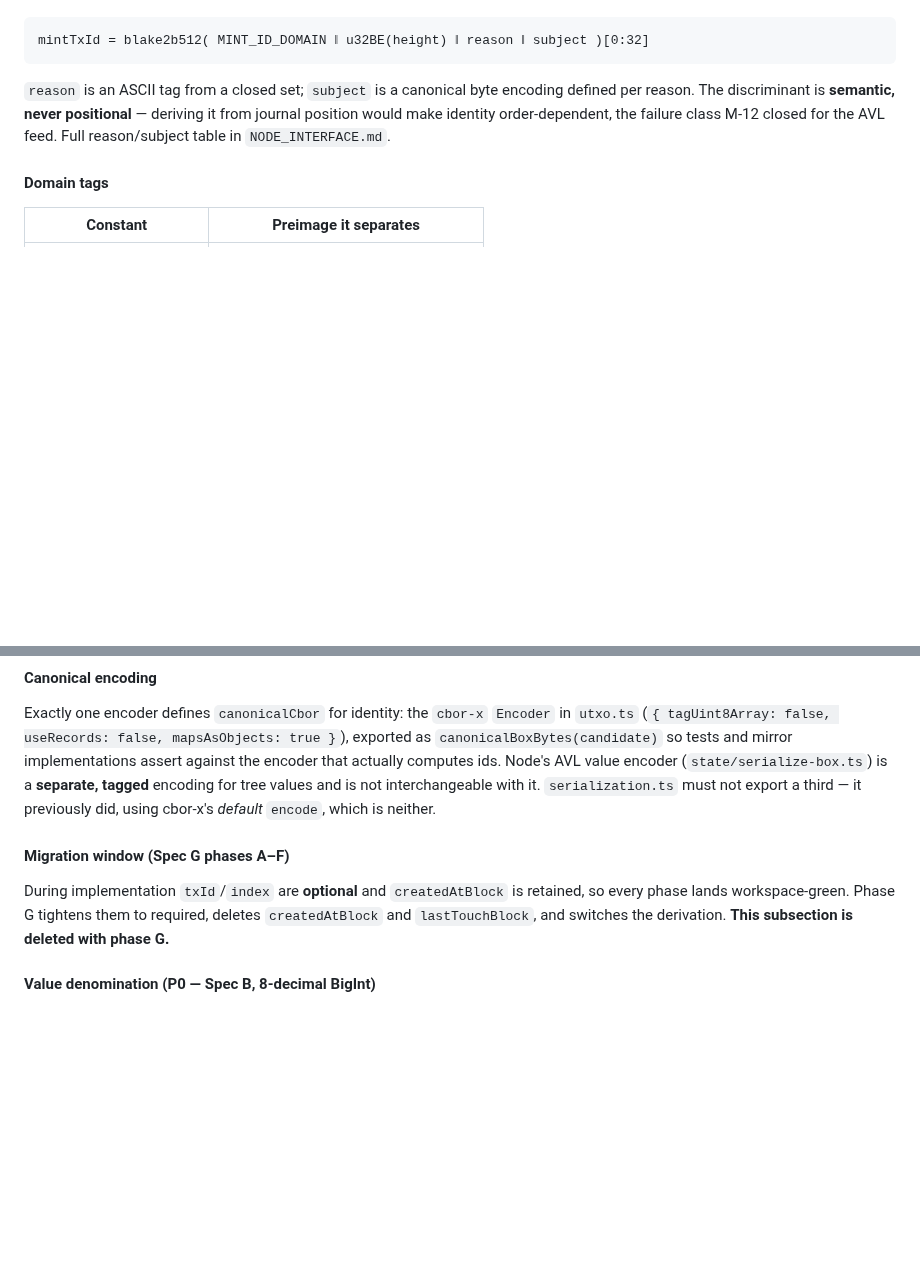
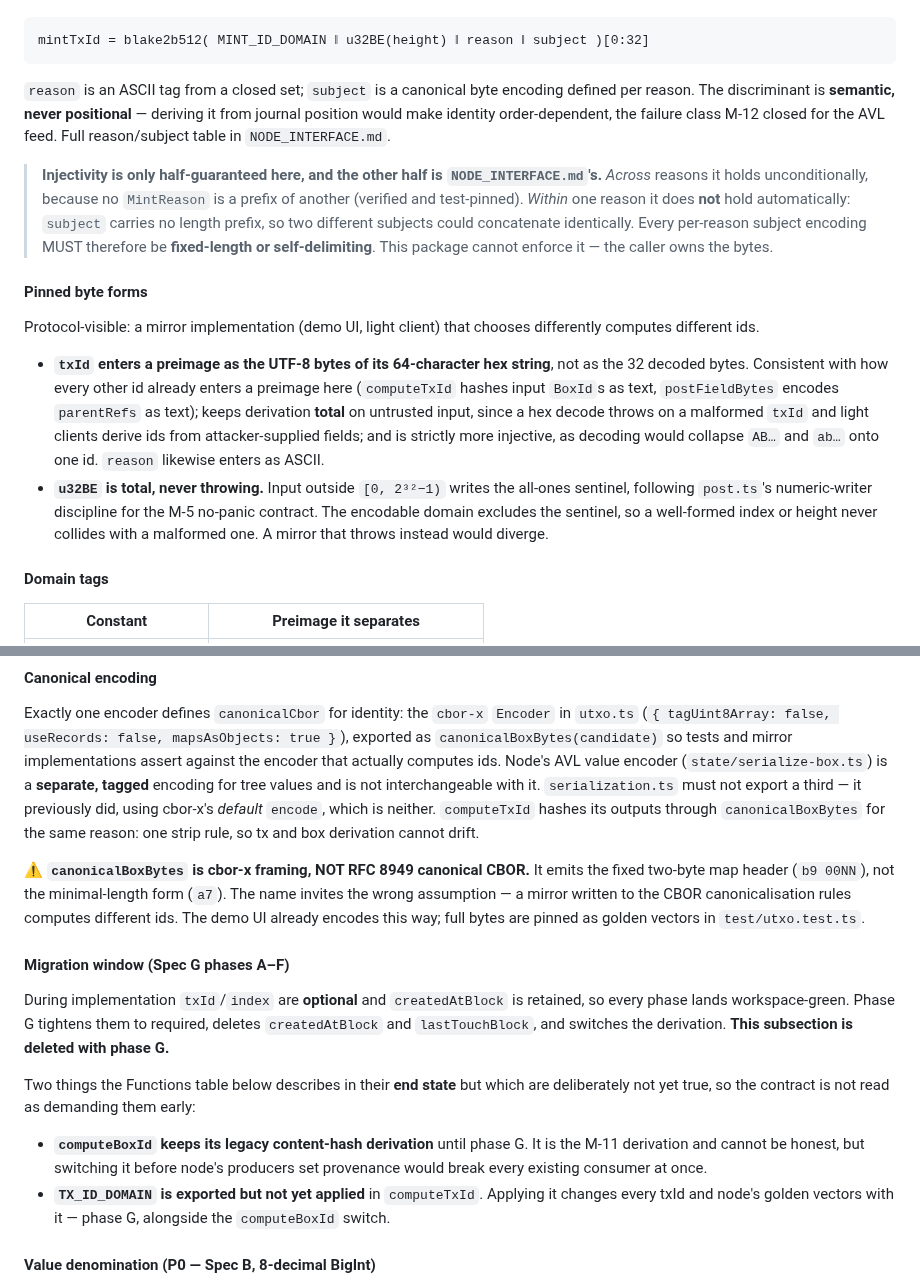
Before and after one commit to mwaddip/dagsocial, a Markdown page: contracts/TYPES_INTERFACE.md, 2 parts joined by grey strips. Rendered like a GitHub page; blank space fills up the shorter version.

Commit message:
docs(contracts): pin the byte forms Spec G phase A had left open
Phase A implementation surfaced four places where TYPES_INTERFACE specified a
derivation without pinning the bytes. Each is protocol-visible: a mirror
implementation (demo UI, light client) choosing differently computes different
ids, and the divergence would only show up as a consensus mismatch.

- txId enters a preimage as the UTF-8 bytes of its 64-char hex string, not as
  the 32 decoded bytes. Consistent with computeTxId hashing input BoxIds as
  text and postFieldBytes encoding parentRefs as text; keeps derivation total
  on untrusted input (a hex decode throws on a malformed txId, and light
  clients derive ids from attacker-supplied fields); strictly more injective,
  since decoding collapses AB.. and ab.. onto one id.
- u32BE is total, writing the all-ones sentinel outside [0, 2^32-1), per
  post.ts's numeric-writer discipline for the M-5 no-panic contract. The
  encodable domain excludes the sentinel so well-formed and malformed inputs
  never collide.
- canonicalBoxBytes is cbor-x framing, NOT RFC 8949 canonical CBOR: fixed
  two-byte map header (b9 00NN), not minimal-length (a7). The name invites the
  wrong assumption and a mirror written to the canonicalisation rules would
  diverge.
- Mint id injectivity is only half-guaranteed by types. Across reasons it holds
  unconditionally (no MintReason is a prefix of another, now test-pinned);
  within one reason it does not, because subject carries no length prefix. Every
  per-reason subject encoding must be fixed-length or self-delimiting — a rule
  NODE_INTERFACE must state explicitly, since types cannot enforce what the
  caller encodes.

Also records two end-state entries in the Functions table that are deliberately
not yet true, so the contract is not read as demanding them early: computeBoxId
keeps its legacy derivation, and TX_ID_DOMAIN is exported but unapplied. Both
switch in phase G.

And notes that computeTxId now hashes outputs through canonicalBoxBytes: one
strip rule, so tx and box derivation cannot drift. Found reviewing the phase A
diff — the local strip was inert today but circular from phase C, where
producers materialize outputs with provenance set.

Co-Authored-By: Claude Opus 5 <noreply@anthropic.com>

```diff
--- a/contracts/TYPES_INTERFACE.md
+++ b/contracts/TYPES_INTERFACE.md
@@ -216,6 +216,30 @@ reason. The discriminant is **semantic, never positional** — deriving it from
 would make identity order-dependent, the failure class M-12 closed for the AVL feed. Full
 reason/subject table in `NODE_INTERFACE.md`.
 
+> **Injectivity is only half-guaranteed here, and the other half is `NODE_INTERFACE.md`'s.**
+> *Across* reasons it holds unconditionally, because no `MintReason` is a prefix of another
+> (verified and test-pinned). *Within* one reason it does **not** hold automatically: `subject`
+> carries no length prefix, so two different subjects could concatenate identically. Every
+> per-reason subject encoding MUST therefore be **fixed-length or self-delimiting**. This
+> package cannot enforce it — the caller owns the bytes.
+
+#### Pinned byte forms
+
+Protocol-visible: a mirror implementation (demo UI, light client) that chooses differently
+computes different ids.
+
+- **`txId` enters a preimage as the UTF-8 bytes of its 64-character hex string**, not as the 32
+  decoded bytes. Consistent with how every other id already enters a preimage here
+  (`computeTxId` hashes input `BoxId`s as text, `postFieldBytes` encodes `parentRefs` as text);
+  keeps derivation **total** on untrusted input, since a hex decode throws on a malformed
+  `txId` and light clients derive ids from attacker-supplied fields; and is strictly more
+  injective, as decoding would collapse `AB…` and `ab…` onto one id. `reason` likewise enters
+  as ASCII.
+- **`u32BE` is total, never throwing.** Input outside `[0, 2³²−1)` writes the all-ones
+  sentinel, following `post.ts`'s numeric-writer discipline for the M-5 no-panic contract. The
+  encodable domain excludes the sentinel, so a well-formed index or height never collides with
+  a malformed one. A mirror that throws instead would diverge.
+
 #### Domain tags
 
 | Constant | Preimage it separates |
@@ -237,13 +261,29 @@ Exactly one encoder defines `canonicalCbor` for identity: the `cbor-x` `Encoder`
 that actually computes ids. Node's AVL value encoder (`state/serialize-box.ts`) is a
 **separate, tagged** encoding for tree values and is not interchangeable with it.
 `serialization.ts` must not export a third — it previously did, using cbor-x's *default*
-`encode`, which is neither.
+`encode`, which is neither. `computeTxId` hashes its outputs through `canonicalBoxBytes` for
+the same reason: one strip rule, so tx and box derivation cannot drift.
+
+⚠ **`canonicalBoxBytes` is cbor-x framing, NOT RFC 8949 canonical CBOR.** It emits the fixed
+two-byte map header (`b9 00NN`), not the minimal-length form (`a7`). The name invites the wrong
+assumption — a mirror written to the CBOR canonicalisation rules computes different ids. The
+demo UI already encodes this way; full bytes are pinned as golden vectors in
+`test/utxo.test.ts`.
 
 #### Migration window (Spec G phases A–F)
 
 During implementation `txId`/`index` are **optional** and `createdAtBlock` is retained, so every
 phase lands workspace-green. Phase G tightens them to required, deletes `createdAtBlock` and
 `lastTouchBlock`, and switches the derivation. **This subsection is deleted with phase G.**
+
+Two things the Functions table below describes in their **end state** but which are
+deliberately not yet true, so the contract is not read as demanding them early:
+
+- **`computeBoxId` keeps its legacy content-hash derivation** until phase G. It is the M-11
+  derivation and cannot be honest, but switching it before node's producers set provenance
+  would break every existing consumer at once.
+- **`TX_ID_DOMAIN` is exported but not yet applied** in `computeTxId`. Applying it changes
+  every txId and node's golden vectors with it — phase G, alongside the `computeBoxId` switch.
 
 #### Value denomination (P0 — Spec B, 8-decimal BigInt)
 
```
